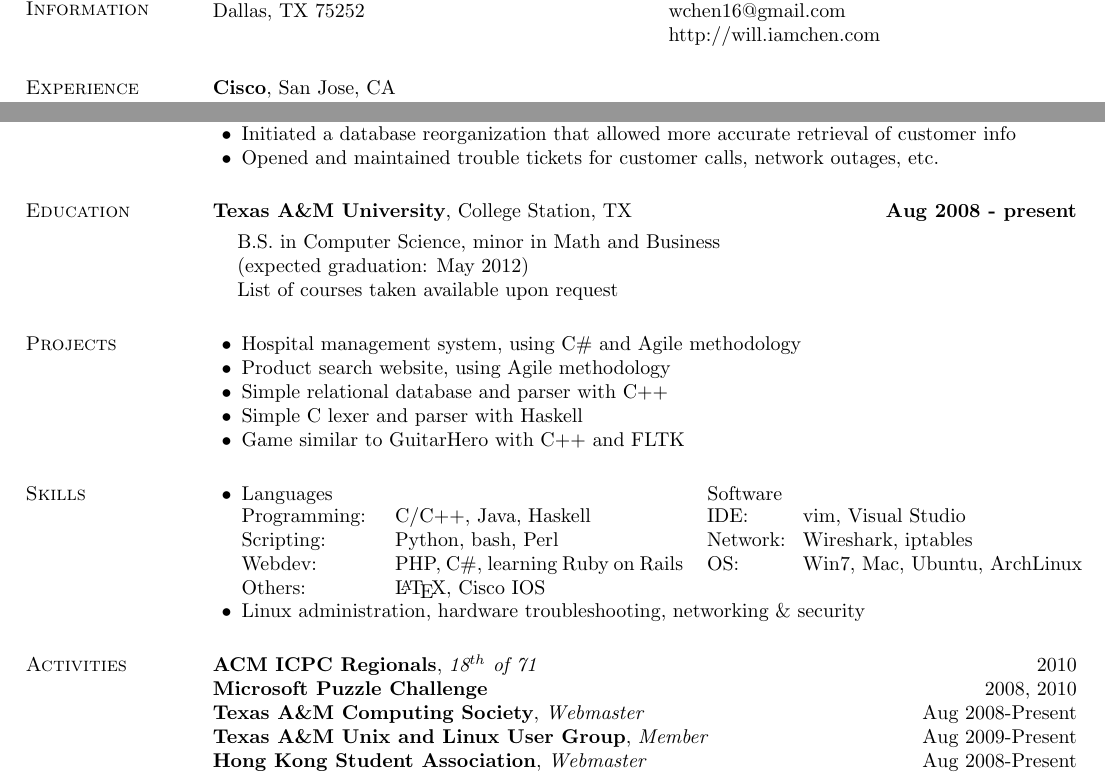
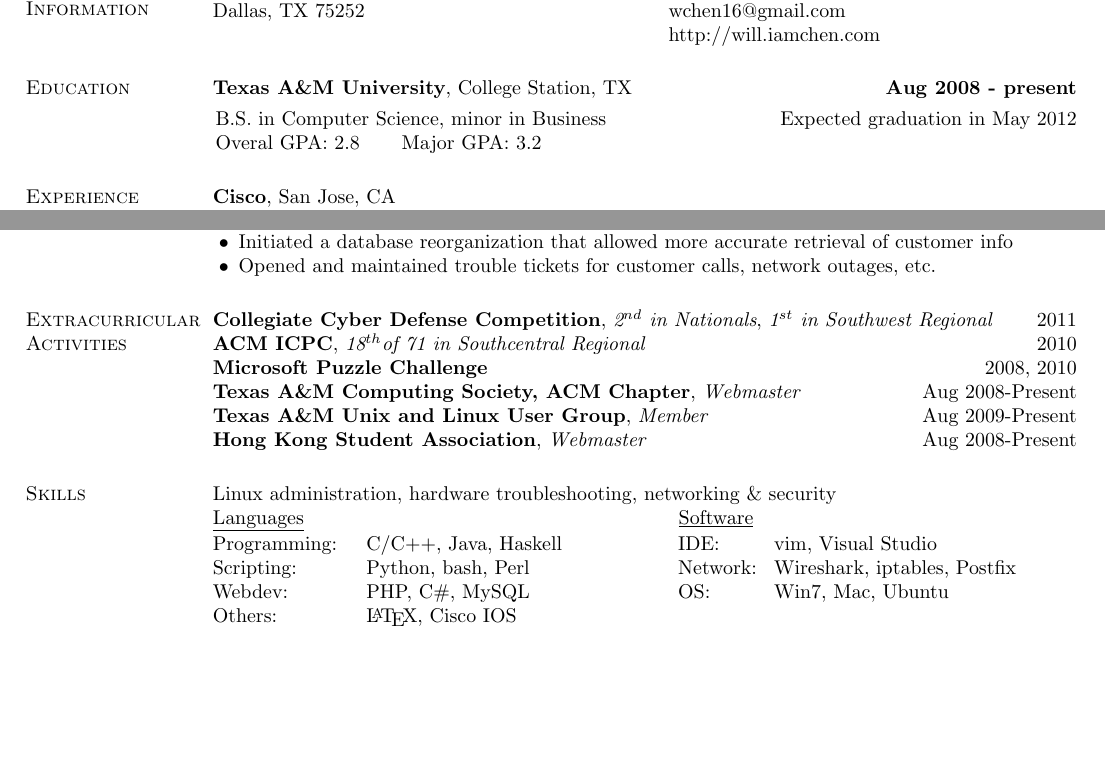
Before and after one commit to AlexanderCU/resume, a LaTeX CV (resume.tex): two parts of the page, joined at a grey line, cut so that both start at the same text, the shorter picture padded with empty space. Compiled offline with pdfLaTeX.

Commit message:
2011/04 resume

```diff
--- a/resume.tex
+++ b/resume.tex
@@ -2,6 +2,14 @@
 % http://www.hsph.harvard.edu/~paciorek/computingTips/Latex_template_creating_CV_.html
 %
 \documentclass[margin,line]{res}
+\usepackage{hyperref}
+\hypersetup{
+    colorlinks,%
+    citecolor=black,%
+    filecolor=black,%
+    linkcolor=black,%
+    urlcolor=black
+}
 
 \oddsidemargin -.6in
 \evensidemargin -.6in
@@ -21,7 +29,7 @@
       \setlength{\itemsep}{0in}
       \setlength{\parsep}{0in} \setlength{\parskip}{0in}
       \setlength{\topsep}{0in} \setlength{\partopsep}{0in}
-      \setlength{\leftmargin}{0.2in}}}{\end{list}}
+      \setlength{\leftmargin}{0.18in}}}{\end{list}}
 
 \begin{document}
 
@@ -32,9 +40,22 @@
 \vspace{.05in}
 \begin{tabular}{@{}p{3in}p{4in}}
 5840 Willow Wood Ln.        & (214) 431-4654 \\
-Dallas, TX 75252            & wchen16@gmail.com \\
-                            & http://will.iamchen.com \\
+Dallas, TX 75252            & \href{mailto:wchen16@gmail.com}{wchen16@gmail.com} \\
+                            & \href{http://will.iamchen.com}{http://will.iamchen.com} \\
 \end{tabular}
+
+%
+% Education Section
+%
+\section{\sc Education}
+{\bf Texas A\&M University}, College Station, TX \hfill {\bf Aug 2008 - present} \\
+\vspace*{-3mm}
+\begin{list1}
+\item[] \hspace*{-5mm} B.S. in Computer Science, minor in Business \hfill Expected graduation in May 2012
+%\item[] \hspace*{-5mm} Relevant coursework: AI, Computer Graphics, Computer Ethics, Cryptography
+\item[] \hspace*{-5mm} Overal GPA: 2.8 \hspace{5mm} Major GPA: 3.2
+%\item[] \hspace*{-5mm} Full list of courses taken available upon request
+\end{list1}
 
 
 %
@@ -75,81 +98,46 @@
 \end{list2}
 
 %
-% Education Section
+% Extracurricular Activities Section
 %
-\section{\sc Education}
-{\bf Texas A\&M University}, College Station, TX \hfill {\bf Aug 2008 - present} \\
-\vspace*{-3mm}
-\begin{list1}
-\item[] B.S. in Computer Science, minor in Math and Business
-\item[] (expected graduation: May 2012)
-\item[] List of courses taken available upon request
-%\begin{list2}
-%\vspace*{.05in}
-%\item GPA: 3.32
-%\item Topics learned:\\
-%\item 313: NAND gates, SR Latch
-%\item 315: functional programming
-%\item 411: matroids, dynamic programming
-%\item Linear Algebra, Cryptography, Statistics, Accounting, Management, Marketing
-%
-%
-%\item Relevant Coursework:\\
-%\begin{ncolumn}{2}
-%CSCE 312: Computer Organization     & CSCE 431: Software Engineering \\
-%CSCE 314: Programming Languages     & CSCE 438: Distributed Object Programming \\
-%CSCE 313: Computer Systems          & Pysics, Calculus, Linear Algebra, Cryptography \\
-%CSCE 315: Programming Studio        & \hspace{5mm} Statistics, Accounting, Management \\
-%CSCE 411: Algorithms                & \hspace{5mm} Marketing \\
-%\begin{verbatim}currenly ongoing courses\end{verbatim}
-%\end{ncolumn}
-%\end{list2}
-%\vspace*{.05in}
-\end{list1}
+\section{\sc Extracurricular Activities}
+{\bf Collegiate Cyber Defense Competition}, {\em 2$^{nd}$ in Nationals}, {\em 1$^{st}$ in Southwest Regional}  \hfill 2011 \\
+{\bf ACM ICPC}, {\em 18$^{th}$of 71 in Southcentral Regional} \hfill 2010 \\
+{\bf Microsoft Puzzle Challenge} \hfill 2008, 2010 \\
+%{\bf Microsoft ImagineCup} \\
+{\bf Texas A\&M Computing Society, ACM Chapter}, {\em Webmaster} \hfill Aug 2008-Present \\
+{\bf Texas A\&M Unix and Linux User Group}, {\em Member} \hfill Aug 2009-Present \\
+{\bf Hong Kong Student Association}, {\em Webmaster} \hfill Aug 2008-Present
 
 %
 % Projects Section
 %
-\section{\sc Projects}
-\begin{list2}
-\item Hospital management system, using C\# and Agile methodology
-\item Product search website, using Agile methodology
-\item Simple relational database and parser with C++
-\item Simple C lexer and parser with Haskell
-\item Game similar to GuitarHero with C++ and FLTK
-%\item Worked on programming puzzles, sources include TopCoder, Google Jam, Microsoft Puzzle Challenge
-\end{list2}
+%\section{\sc Projects}
+%\begin{list2}
+%\item Hospital management system, using C\# and Agile methodology
+%\item Product search website, using Agile methodology
+%\item Simple relational database and parser with C++
+%\item Simple C lexer and parser with Haskell
+%\item Game similar to GuitarHero with C++ and FLTK
+%%\item Worked on programming puzzles, sources include TopCoder, Google Jam, Microsoft Puzzle Challenge
+%\end{list2}
 
 
 %
 % Skills Section
 %
 \section{\sc Skills}
-\begin{list2}
-\item Languages \hspace{2.51in} Software\\
-  \begin{tabular}{@{}p{0.9in}p{2in}p{0.5in}p{4in}}
-  %\begin{ncolumn}{2}
-  Programming:   & C/C++, Java, Haskell                 & IDE:        & vim, Visual Studio \\
-  Scripting:     & Python, bash, Perl                   & Network:    & Wireshark, iptables \\
-  Webdev:        & PHP, C\#, learning Ruby on Rails     & OS:         & Win7, Mac, Ubuntu, ArchLinux\\
-  Others:        & \LaTeX, Cisco IOS                    & &
-  %\end{ncolumn}
-  \end{tabular}
-\item Linux administration, hardware troubleshooting, networking \& security
-\end{list2}
+Linux administration, hardware troubleshooting, networking \& security \\
+\underline{Languages} \hspace{2.51in} \underline{Software}\\
+\begin{tabular}{@{}p{0.9in}p{2in}p{0.5in}p{4in}}
+%\begin{ncolumn}{2}
+Programming:   & C/C++, Java, Haskell     & IDE:        & vim, Visual Studio \\
+Scripting:     & Python, bash, Perl       & Network:    & Wireshark, iptables, Postfix \\
+Webdev:        & PHP, C\#, MySQL          & OS:         & Win7, Mac, Ubuntu\\
+Others:        & \LaTeX, Cisco IOS        & &
+%\end{ncolumn}
+\end{tabular}
 
-
-%
-% Activities Section
-%
-\section{\sc Activities}
-{\bf ACM ICPC Regionals}, {\em 18$^{th}$ of 71} \hfill 2010 \\
-{\bf Microsoft Puzzle Challenge} \hfill 2008, 2010 \\
-%{\bf Microsoft ImagineCup} \\
-{\bf Texas A\&M Computing Society}, {\em Webmaster} \hfill Aug 2008-Present \\
-{\bf Texas A\&M Unix and Linux User Group}, {\em Member} \hfill Aug 2009-Present \\
-%{\bf Collegiate Cyber Defense Competition}, {\em Member}  \hfill 2011 \\
-{\bf Hong Kong Student Association}, {\em Webmaster} \hfill Aug 2008-Present
 
 %
 % Interests Section
```
Also changed, not shown: resume.pdf, resume.tex (4 more changed lines).
